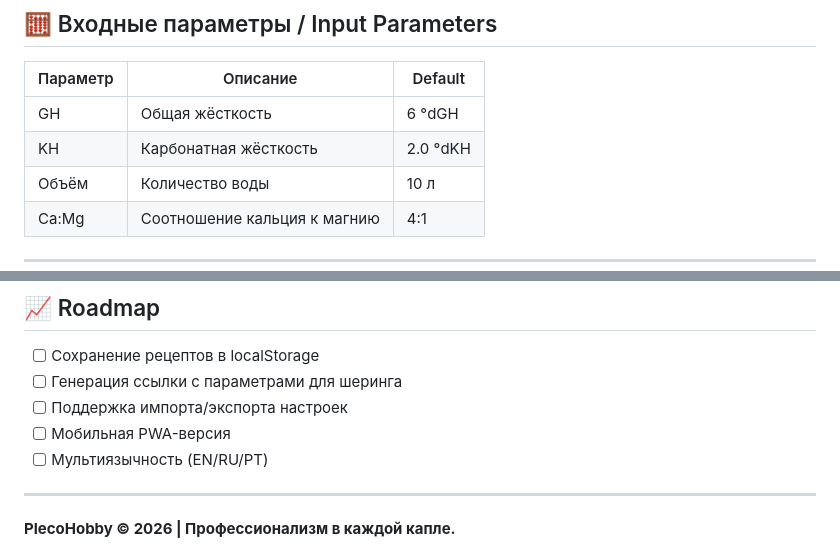
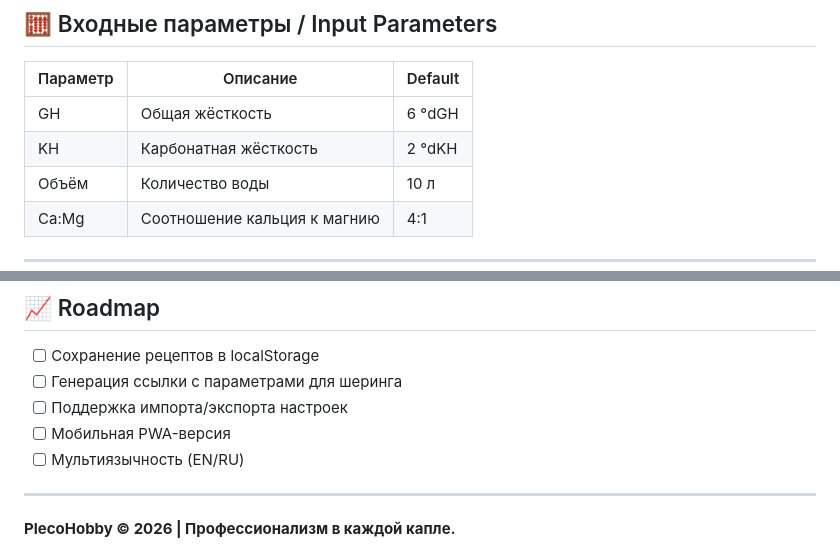
Before and after one commit to lamerspy/Aquacalc, a Markdown page: README.md, 2 parts joined by grey strips. Drawn GitHub-style.

```diff
--- a/README.md
+++ b/README.md
@@ -44,7 +44,7 @@ Tool for precise calculation of salt dosages for aquarium water preparation. Hel
 | Параметр | Описание | Default |
 |----------|----------|---------|
 | GH | Общая жёсткость | 6 °dGH |
-| KH | Карбонатная жёсткость | 2.0 °dKH |
+| KH | Карбонатная жёсткость | 2 °dKH |
 | Объём | Количество воды | 10 л |
 | Ca:Mg | Соотношение кальция к магнию | 4:1 |
 
@@ -145,7 +145,7 @@ This calculator is provided for informational purposes only.
 - [ ] Генерация ссылки с параметрами для шеринга
 - [ ] Поддержка импорта/экспорта настроек
 - [ ] Мобильная PWA-версия
-- [ ] Мультиязычность (EN/RU/PT)
+- [ ] Мультиязычность (EN/RU)
 
 ---
 
```
